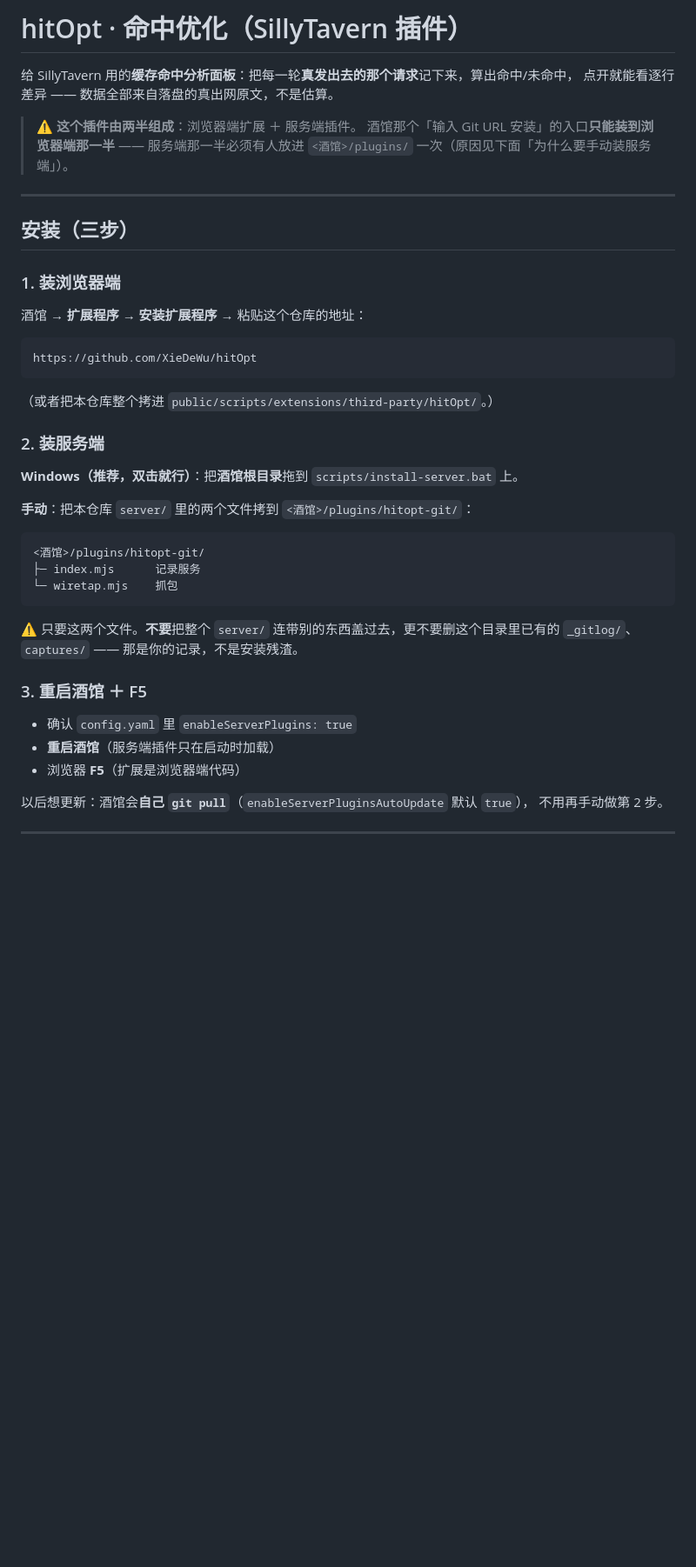
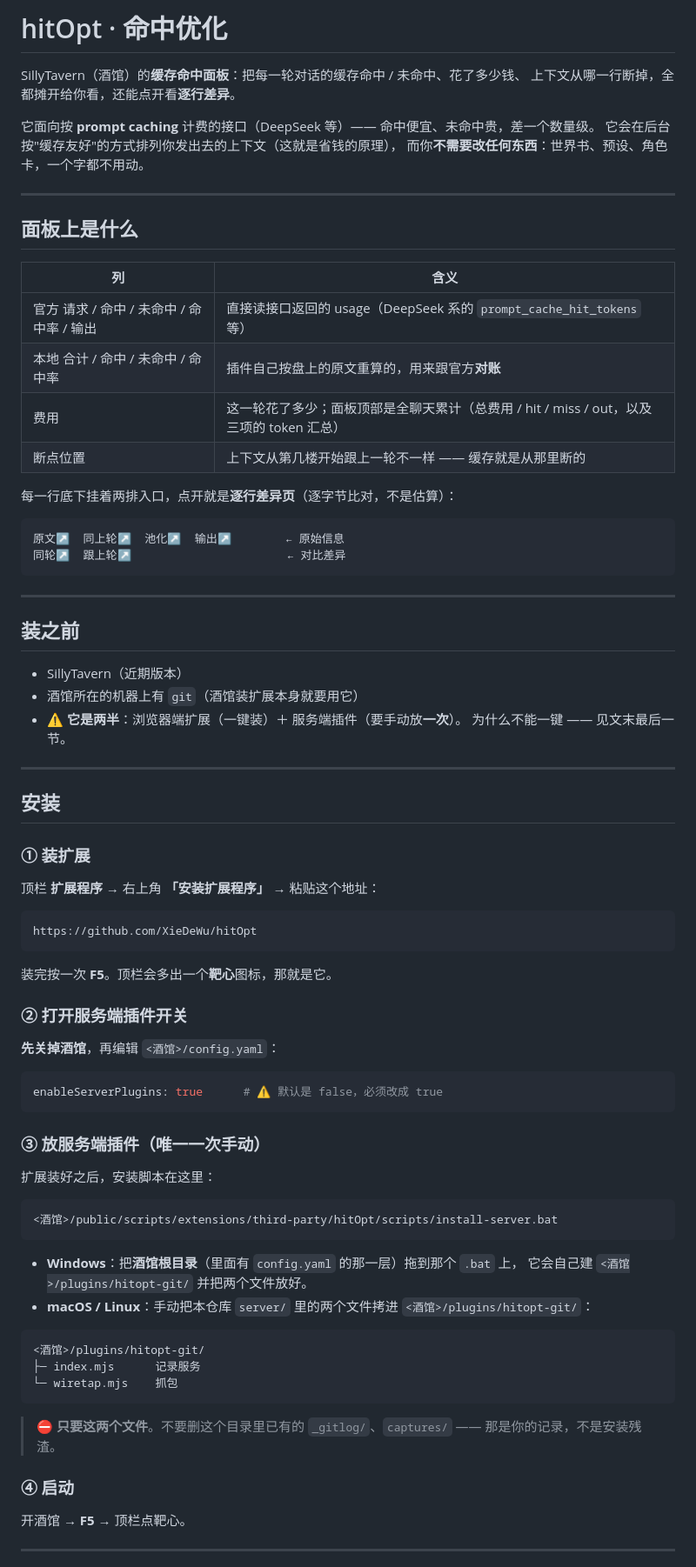
Before and after one commit to XieDeWu/hitOpt, a Markdown page: README.md, the part around one of its changes. Shown at 87% size. GitHub-like rendering; blank space fills up the shorter version.

Commit message:
README 重写：改成给「要装它的人」看的，并修掉一条会误导人的错

````diff
--- a/README.md
+++ b/README.md
@@ -1,31 +1,72 @@
-# hitOpt · 命中优化（SillyTavern 插件）
+# hitOpt · 命中优化
 
-给 SillyTavern 用的**缓存命中分析面板**：把每一轮**真发出去的那个请求**记下来，算出命中/未命中，
-点开就能看逐行差异 —— 数据全部来自落盘的真出网原文，不是估算。
+SillyTavern（酒馆）的**缓存命中面板**：把每一轮对话的缓存命中 / 未命中、花了多少钱、
+上下文从哪一行断掉，全都摊开给你看，还能点开看**逐行差异**。
 
-> ⚠ **这个插件由两半组成**：浏览器端扩展 ＋ 服务端插件。
-> 酒馆那个「输入 Git URL 安装」的入口**只能装到浏览器端那一半** ——
-> 服务端那一半必须有人放进 `<酒馆>/plugins/` 一次（原因见下面「为什么要手动装服务端」）。
+它面向按 **prompt caching** 计费的接口（DeepSeek 等）—— 命中便宜、未命中贵，差一个数量级。
+它会在后台按"缓存友好"的方式排列你发出去的上下文（这就是省钱的原理），
+而你**不需要改任何东西**：世界书、预设、角色卡，一个字都不用动。
 
 ---
 
-## 安装（三步）
+## 面板上是什么
 
-### 1. 装浏览器端
+| 列 | 含义 |
+|---|---|
+| 官方 请求 / 命中 / 未命中 / 命中率 / 输出 | 直接读接口返回的 usage（DeepSeek 系的 `prompt_cache_hit_tokens` 等） |
+| 本地 合计 / 命中 / 未命中 / 命中率 | 插件自己按盘上的原文重算的，用来跟官方**对账** |
+| 费用 | 这一轮花了多少；面板顶部是全聊天累计（总费用 / hit / miss / out，以及三项的 token 汇总） |
+| 断点位置 | 上下文从第几楼开始跟上一轮不一样 —— 缓存就是从那里断的 |
 
-酒馆 → **扩展程序** → **安装扩展程序** → 粘贴这个仓库的地址：
+每一行底下挂着两排入口，点开就是**逐行差异页**（逐字节比对，不是估算）：
+
+```
+原文↗  同上轮↗  池化↗  输出↗        ← 原始信息
+同轮↗  跟上轮↗                       ← 对比差异
+```
+
+---
+
+## 装之前
+
+- SillyTavern（近期版本）
+- 酒馆所在的机器上有 `git`（酒馆装扩展本身就要用它）
+- ⚠ **它是两半**：浏览器端扩展（一键装）＋ 服务端插件（要手动放**一次**）。
+  为什么不能一键 —— 见文末最后一节。
+
+---
+
+## 安装
+
+### ① 装扩展
+
+顶栏 **扩展程序** → 右上角 **「安装扩展程序」** → 粘贴这个地址：
 
 ```
 https://github.com/XieDeWu/hitOpt
 ```
 
-（或者把本仓库整个拷进 `public/scripts/extensions/third-party/hitOpt/`。）
+装完按一次 **F5**。顶栏会多出一个**靶心**图标，那就是它。
 
-### 2. 装服务端
+### ② 打开服务端插件开关
 
-**Windows（推荐，双击就行）**：把**酒馆根目录**拖到 `scripts/install-server.bat` 上。
+**先关掉酒馆**，再编辑 `<酒馆>/config.yaml`：
 
-**手动**：把本仓库 `server/` 里的两个文件拷到 `<酒馆>/plugins/hitopt-git/`：
+```yaml
+enableServerPlugins: true      # ⚠ 默认是 false，必须改成 true
+```
+
+### ③ 放服务端插件（唯一一次手动）
+
+扩展装好之后，安装脚本在这里：
+
+```
+<酒馆>/public/scripts/extensions/third-party/hitOpt/scripts/install-server.bat
+```
+
+- **Windows**：把**酒馆根目录**（里面有 `config.yaml` 的那一层）拖到那个 `.bat` 上，
+  它会自己建 `<酒馆>/plugins/hitopt-git/` 并把两个文件放好。
+- **macOS / Linux**：手动把本仓库 `server/` 里的两个文件拷进 `<酒馆>/plugins/hitopt-git/`：
 
 ```
 <酒馆>/plugins/hitopt-git/
@@ -33,17 +74,11 @@ https://github.com/XieDeWu/hitOpt
 └─ wiretap.mjs    抓包
 ```
 
-⚠ 只要这两个文件。**不要**把整个 `server/` 连带别的东西盖过去，更不要删这个目录里已有的
-`_gitlog/`、`captures/` —— 那是你的记录，不是安装残渣。
+> ⛔ **只要这两个文件**。不要删这个目录里已有的 `_gitlog/`、`captures/` —— 那是你的记录，不是安装残渣。
 
-### 3. 重启酒馆 ＋ F5
+### ④ 启动
 
-- 确认 `config.yaml` 里 `enableServerPlugins: true`
-- **重启酒馆**（服务端插件只在启动时加载）
-- 浏览器 **F5**（扩展是浏览器端代码）
-
-以后想更新：酒馆会**自己 `git pull`**（`enableServerPluginsAutoUpdate` 默认 `true`），
-不用再手动做第 2 步。
+开酒馆 → **F5** → 顶栏点靶心。
 
 ---
 
````
Also changed, not shown: other parts of README.md (+63 -59 lines).
